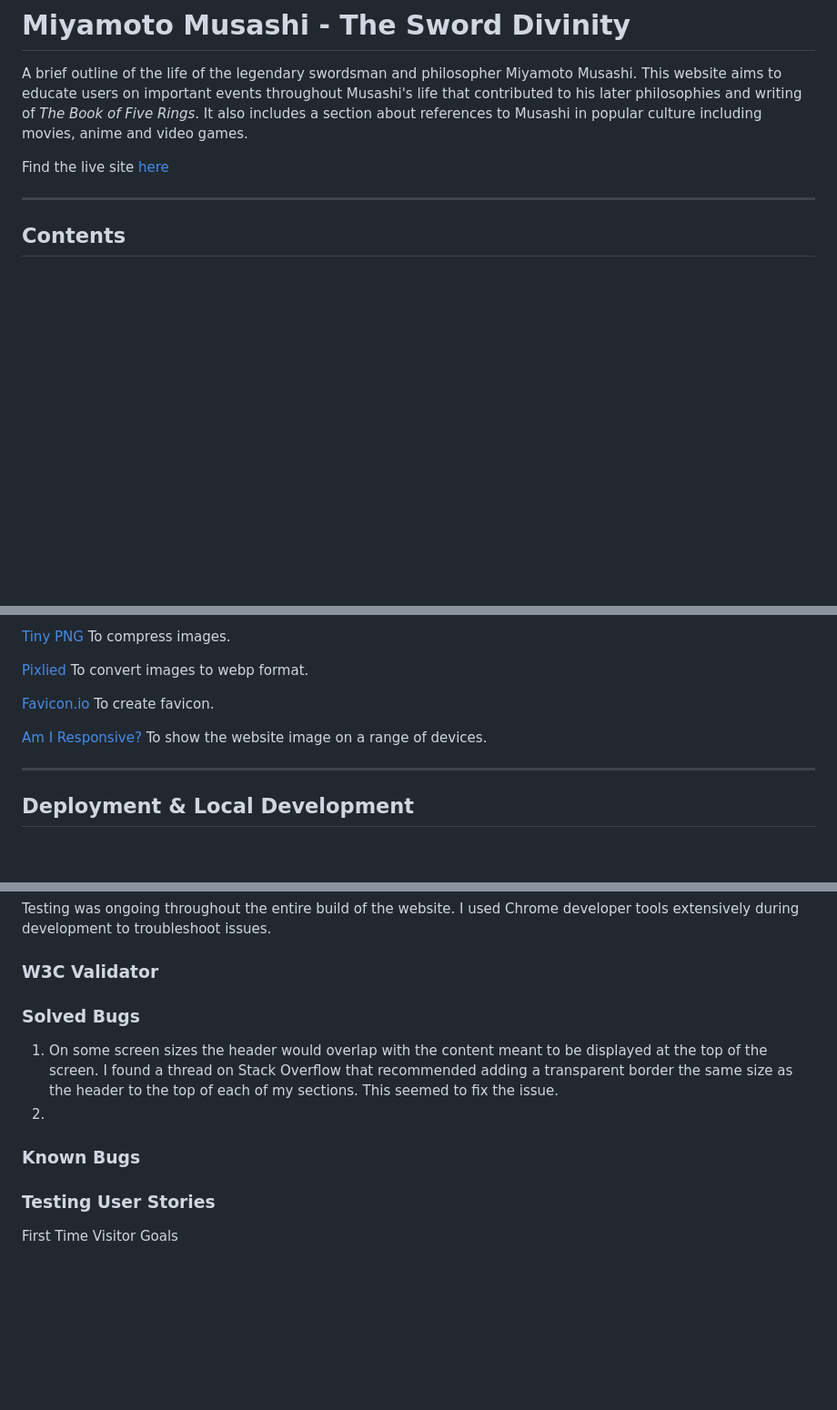
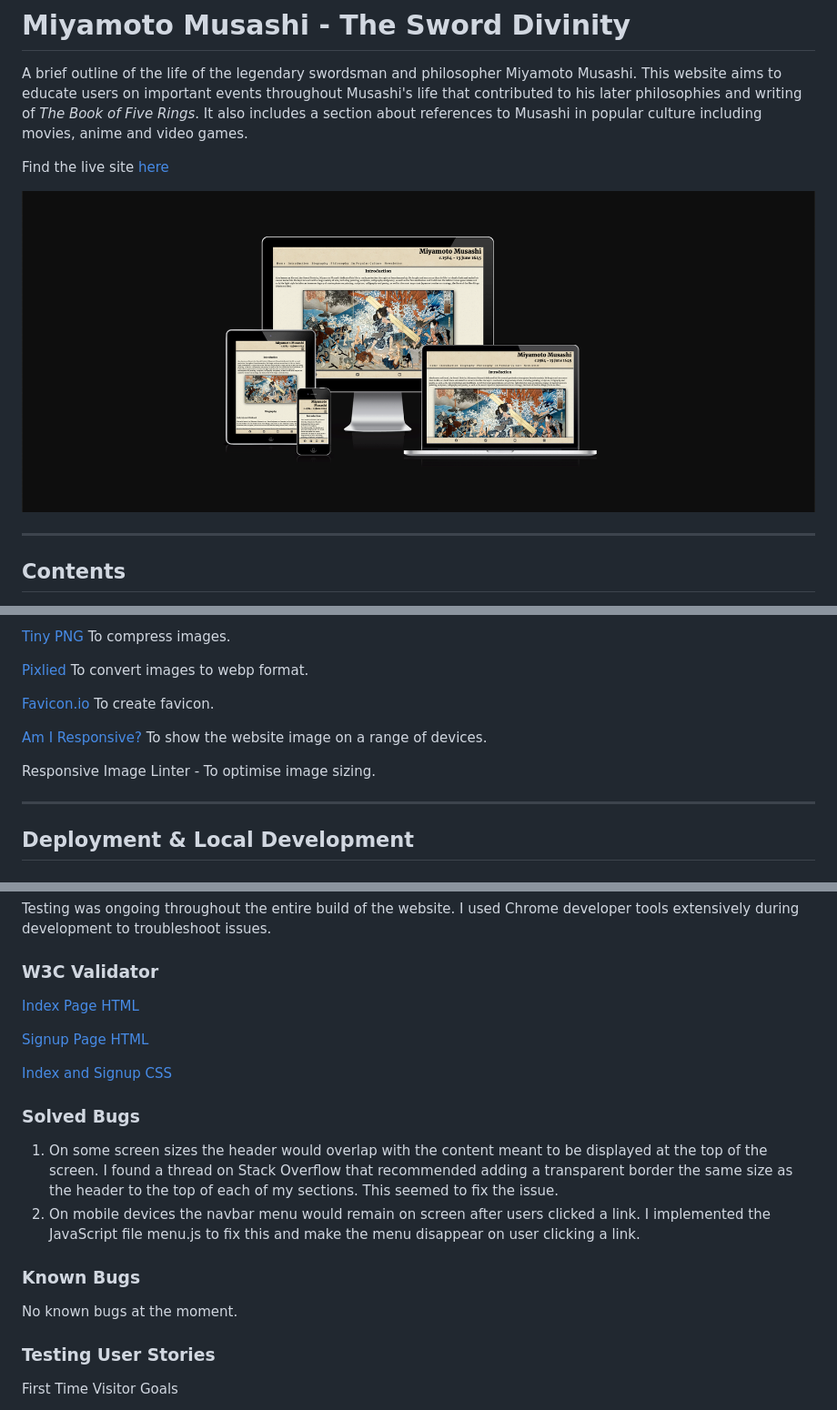
Before and after one commit to isThatAFife/Musashi-Miyamoto, a Markdown page: README.md, 3 parts joined by grey strips. Shown: that part at 91% size. Rendered like a GitHub page; pictures changed too: docs/screenshots/screenshot.png (added); blank space fills up the shorter version.

Commit message:
readme: validator & header screenshot

```diff
--- a/README.md
+++ b/README.md
@@ -5,6 +5,8 @@ A brief outline of the life of the legendary swordsman and philosopher Miyamoto
 Find the live site [here]
 
 [here]: https://isthatafife.github.io/Musashi-Miyamoto/
+
+![screenshot of site responsiveness](docs/screenshots/screenshot.png)
 
 ---
 
@@ -183,6 +185,8 @@ I have been mindful during coding to ensure that the website is as accessible fr
 
   [Am I Responsive?](http://ami.responsivedesign.is/) To show the website image on a range of devices.
 
+  Responsive Image Linter - To optimise image sizing.
+
   ---
 
 ## Deployment & Local Development
@@ -226,12 +230,20 @@ Testing was ongoing throughout the entire build of the website. I used Chrome de
 
 ### W3C Validator
 
+[Index Page HTML](docs/testing/validator/w3c-index.png)
+
+[Signup Page HTML](docs/testing/validator/w3c-signup.png)
+
+[Index and Signup CSS](docs/testing/validator/w3c-css.png)
+
 ### Solved Bugs
 
 1. On some screen sizes the header would overlap with the content meant to be displayed at the top of the screen. I found a thread on Stack Overflow that recommended adding a transparent border the same size as the header to the top of each of my sections. This seemed to fix the issue.
-2.
+2. On mobile devices the navbar menu would remain on screen after users clicked a link. I implemented the JavaScript file menu.js to fix this and make the menu disappear on user clicking a link.
 
 ### Known Bugs
+
+No known bugs at the moment.
 
 ### Testing User Stories
 
```
Also changed, not shown: docs/testing/validator/w3c-css.png (added), docs/testing/validator/w3c-index.png (added), docs/testing/validator/w3c-signup.png (added), 1 other file.
